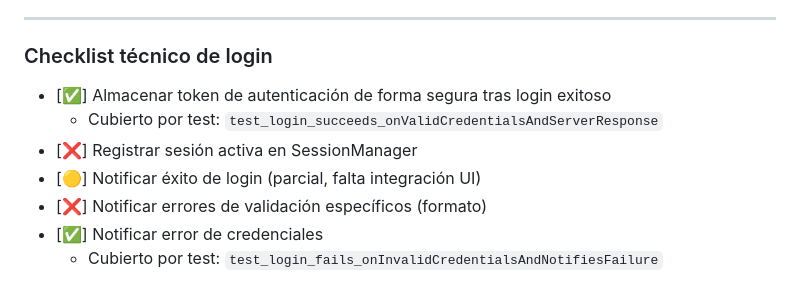
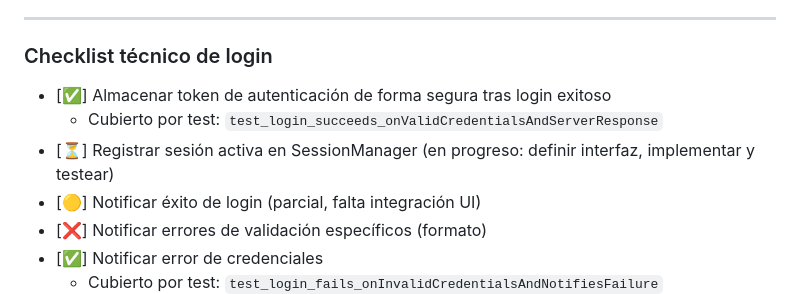
Before and after one commit to essentialdevelopercom/essential-feed-case-study, a Markdown page: docs/BDD-Security-Features.md, the part around the change. GitHub-like rendering.

Commit message:
Update login checklist marking session registration as in progress

```diff
--- a/docs/BDD-Security-Features.md
+++ b/docs/BDD-Security-Features.md
@@ -310,9 +310,10 @@ _(Solo referencia para QA/negocio. El avance se marca únicamente en el checklis
 ---
 
 ### Checklist técnico de login
+
 - [✅] Almacenar token de autenticación de forma segura tras login exitoso
   - Cubierto por test: `test_login_succeeds_onValidCredentialsAndServerResponse`
-- [❌] Registrar sesión activa en SessionManager
+- [⏳] Registrar sesión activa en SessionManager (en progreso: definir interfaz, implementar y testear)
 - [🟡] Notificar éxito de login (parcial, falta integración UI)
 - [❌] Notificar errores de validación específicos (formato)
 - [✅] Notificar error de credenciales
```
